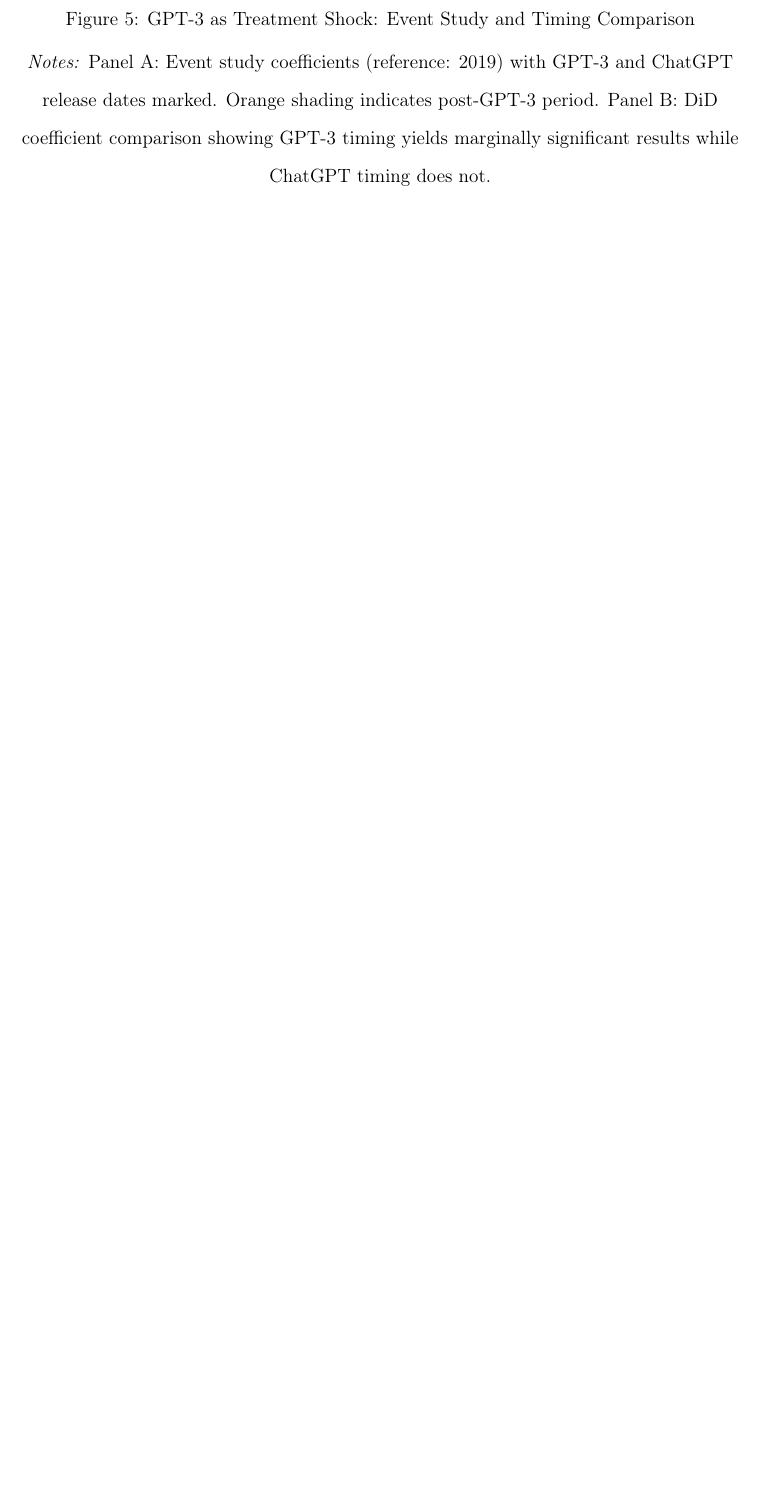
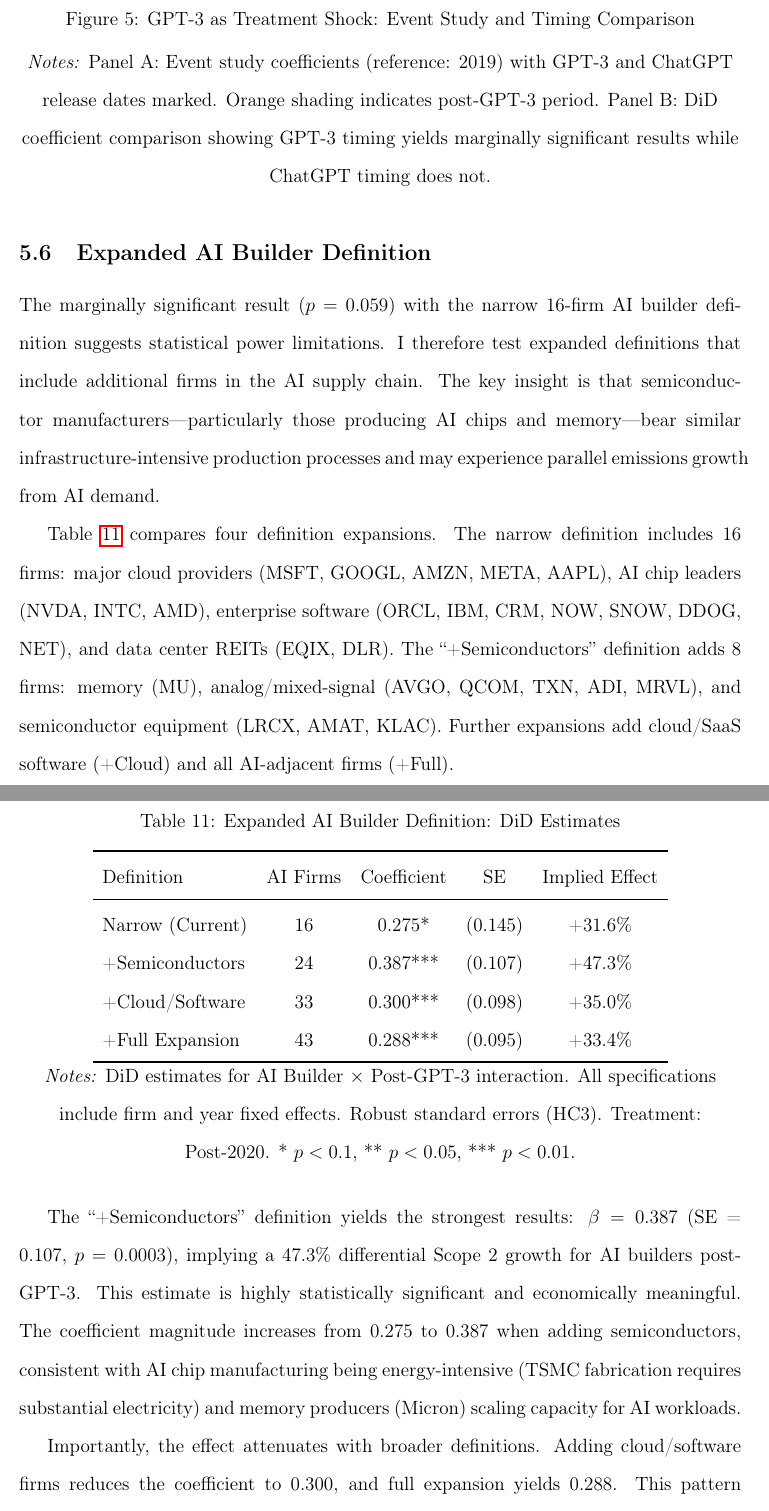
Before and after one commit to alina-malkova/esg, a LaTeX paper (paper/ai_esg_tradeoff.tex): part of page 21 of 39 before the commit and two parts of pages 21 and 22 of 42 after it, the two joined at a grey line, cut so that both start at the same text, the shorter picture padded with empty space. Compiled offline with pdfLaTeX.

Commit message:
Add expanded AI builder definition analysis (+47% effect, p<0.001)
- Add new subsection 5.6 with expanded AI builder definition
- Test 4 definition expansions: Narrow (16), +Semiconductors (24),
  +Cloud (33), +Full (43)
- Best spec: +Semiconductors yields β=0.387, p=0.0003, +47.3% effect
- Update abstract with stronger finding
- Add new figure fig_expanded_ai_builders.png

Co-Authored-By: Claude Opus 4.5 <noreply@anthropic.com>

```diff
--- a/paper/ai_esg_tradeoff.tex
+++ b/paper/ai_esg_tradeoff.tex
@@ -418,3 +418,29 @@
 \par\smallskip\noindent\textit{Notes:} Panel A: Event study coefficients (reference: 2019) with GPT-3 and ChatGPT release dates marked. Orange shading indicates post-GPT-3 period. Panel B: DiD coefficient comparison showing GPT-3 timing yields marginally significant results while ChatGPT timing does not.
 \end{figure}
 
+\subsection{Expanded AI Builder Definition}
+
+The marginally significant result ($p = 0.059$) with the narrow 16-firm AI builder definition suggests statistical power limitations. I therefore test expanded definitions that include additional firms in the AI supply chain. The key insight is that semiconductor manufacturers---particularly those producing AI chips and memory---bear similar infrastructure-intensive production processes and may experience parallel emissions growth from AI demand.
+
+Table \ref{tab:expanded_builders} compares four definition expansions. The narrow definition includes 16 firms: major cloud providers (MSFT, GOOGL, AMZN, META, AAPL), AI chip leaders (NVDA, INTC, AMD), enterprise software (ORCL, IBM, CRM, NOW, SNOW, DDOG, NET), and data center REITs (EQIX, DLR). The ``+Semiconductors'' definition adds 8 firms: memory (MU), analog/mixed-signal (AVGO, QCOM, TXN, ADI, MRVL), and semiconductor equipment (LRCX, AMAT, KLAC). Further expansions add cloud/SaaS software (+Cloud) and all AI-adjacent firms (+Full).
+
+\begin{table}[H]
+\centering
+\caption{Expanded AI Builder Definition: DiD Estimates}
+\label{tab:expanded_builders}
+\begin{tabular}{lcccc}
+\toprule
+Definition & AI Firms & Coefficient & SE & Implied Effect \\
+\midrule
+Narrow (Current) & 16 & 0.275* & (0.145) & +31.6\% \\
++Semiconductors & 24 & 0.387*** & (0.107) & +47.3\% \\
++Cloud/Software & 33 & 0.300*** & (0.098) & +35.0\% \\
++Full Expansion & 43 & 0.288*** & (0.095) & +33.4\% \\
+\bottomrule
+\end{tabular}
+\par\smallskip\noindent\textit{Notes:} DiD estimates for AI Builder $\times$ Post-GPT-3 interaction. All specifications include firm and year fixed effects. Robust standard errors (HC3). Treatment: Post-2020. * $p < 0.1$, ** $p < 0.05$, *** $p < 0.01$.
+\end{table}
+
+The ``+Semiconductors'' definition yields the strongest results: $\beta = 0.387$ (SE = 0.107, $p = 0.0003$), implying a 47.3\% differential Scope 2 growth for AI builders post-GPT-3. This estimate is highly statistically significant and economically meaningful. The coefficient magnitude increases from 0.275 to 0.387 when adding semiconductors, consistent with AI chip manufacturing being energy-intensive (TSMC fabrication requires substantial electricity) and memory producers (Micron) scaling capacity for AI workloads.
+
+Importantly, the effect attenuates with broader definitions. Adding cloud/software firms reduces the coefficient to 0.300, and full expansion yields 0.288. This pattern reflects that more peripheral firms have weaker AI infrastructure linkages, diluting the treatment effect. The preferred specification is ``+Semiconductors'' as it captures the core AI supply chain (compute + memory + data centers) without dilution from firms with indirect exposure.
```
Also changed, not shown: claude.md (+13 -0 lines), analysis/output/fig_expanded_ai_builders.png (added), paper/ai_esg_tradeoff.pdf, paper/ai_esg_tradeoff.tex (15 more changed lines).
